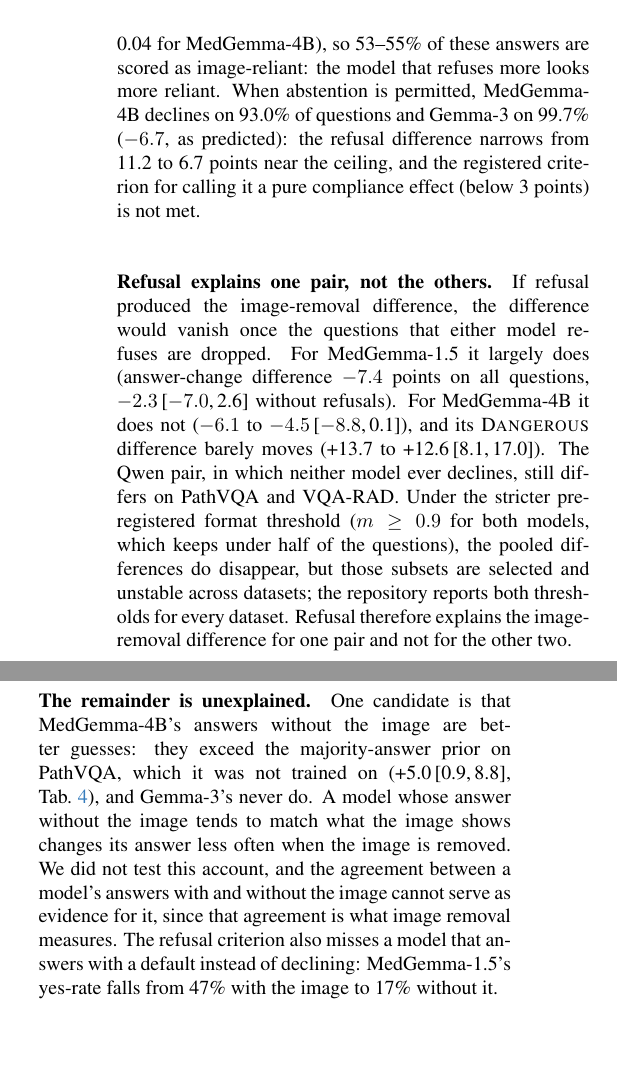
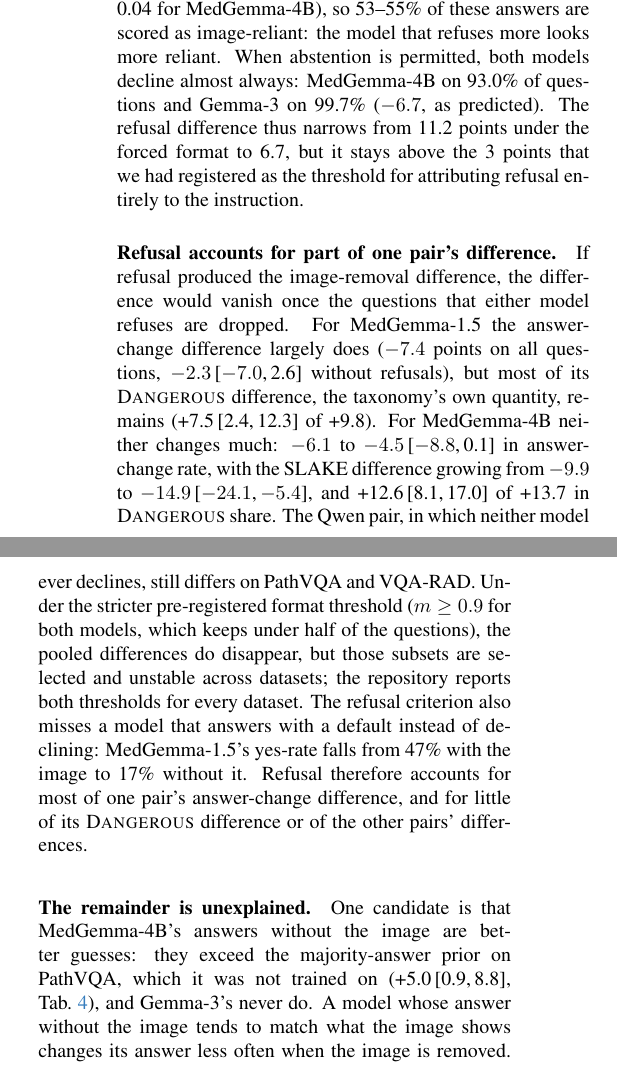
Before and after one commit to thaitri2005/Medvlm-Image-Reliance, a LaTeX paper (report/main.tex): two parts of the columns of page 8 of 14, joined at a grey line, cut so that both start at the same text. Compiled offline with pdfLaTeX.

Commit message:
Review round 3: final wording fixes from the verification pass
- Section 4.2: the 60.5-point gap is derived on the page (-12.5 vs +48.0 on the 367 questions)
- Section 4.3: refusal accounts for most of one pair's answer-change difference and little of its Dangerous-share
  difference; abstention paragraph and the 'unexplained remainder' paragraph simplified
- Section 4.4: 2w, not w, is a quarter to a third of the follow rate on PathVQA; VQA-RAD sentence clarified
- README: 'no disagreement is shown' on held-out data instead of 'do not disagree'
- PREREGISTRATION section 20 item 8 records rounds 2 and 3

```diff
--- a/report/main.tex
+++ b/report/main.tex
@@ -479,9 +479,10 @@
 MedGemma-4B on 219 (18\%) and MedGemma-1.5 on 8 (\cref{fig:abst}); MedVLThinker and Qwen2.5-VL never decline. On
 declined questions, the forced answer is predominantly \emph{no} and unrelated to the model's answer with the
 image ($\kappa=-0.01$ for Gemma-3, 0.04 for MedGemma-4B), so 53--55\% of these answers are scored as
-image-reliant: the model that refuses more looks more reliant. When abstention is permitted, MedGemma-4B declines on 93.0\% of questions and Gemma-3 on 99.7\%
-($-6.7$, as predicted): the refusal difference narrows from 11.2 to 6.7 points near the ceiling, and the
-registered criterion for calling it a pure compliance effect (below 3 points) is not met.
+image-reliant: the model that refuses more looks more reliant. When abstention is permitted, both models decline almost always: MedGemma-4B on 93.0\% of questions and Gemma-3
+on 99.7\% ($-6.7$, as predicted). The refusal difference thus narrows from 11.2 points under the forced format to
+6.7, but it stays above the 3 points that we had registered as the threshold for attributing refusal entirely to
+the instruction.
 
 \begin{figure}[t]
 \centering
@@ -493,23 +494,24 @@
 \label{fig:abst}
 \end{figure}
 
-\paragraph{Refusal explains one pair, not the others.} If refusal produced the image-removal difference, the
-difference would vanish once the questions that either model refuses are dropped. For MedGemma-1.5 it largely does
-(answer-change difference $-7.4$ points on all questions, $-2.3$\ci{$-7.0$}{2.6} without refusals). For
-MedGemma-4B it does not ($-6.1$ to $-4.5$\ci{$-8.8$}{0.1}), and its \dang{} difference barely moves (+13.7 to
-+12.6\ci{8.1}{17.0}). The Qwen pair, in which neither model ever declines, still differs on PathVQA and VQA-RAD.
-Under the stricter pre-registered format threshold ($m\ge0.9$ for both models, which keeps under half of the
-questions), the pooled differences do disappear, but those subsets are selected and unstable across datasets; the
-repository reports both thresholds for every dataset. Refusal therefore explains the image-removal difference for
-one pair and not for the other two.
+\paragraph{Refusal accounts for part of one pair's difference.} If refusal produced the image-removal difference,
+the difference would vanish once the questions that either model refuses are dropped. For MedGemma-1.5 the
+answer-change difference largely does ($-7.4$ points on all questions, $-2.3$\ci{$-7.0$}{2.6} without refusals),
+but most of its \dang{} difference, the taxonomy's own quantity, remains (+7.5\ci{2.4}{12.3} of +9.8). For
+MedGemma-4B neither changes much: $-6.1$ to $-4.5$\ci{$-8.8$}{0.1} in answer-change rate, with the SLAKE difference
+growing from $-9.9$ to $-14.9$\ci{$-24.1$}{$-5.4$}, and +12.6\ci{8.1}{17.0} of +13.7 in \dang{} share. The Qwen
+pair, in which neither model ever declines, still differs on PathVQA and VQA-RAD. Under the stricter
+pre-registered format threshold ($m\ge0.9$ for both models, which keeps under half of the questions), the pooled
+differences do disappear, but those subsets are selected and unstable across datasets; the repository reports
+both thresholds for every dataset. The refusal criterion also misses a model that answers with a default instead
+of declining: MedGemma-1.5's yes-rate falls from 47\% with the image to 17\% without it. Refusal therefore
+accounts for most of one pair's answer-change difference, and for little of its \dang{} difference or of the
+other pairs' differences.
 
 \paragraph{The remainder is unexplained.} One candidate is that MedGemma-4B's answers without the image are better
 guesses: they exceed the majority-answer prior on PathVQA, which it was not trained on (+5.0\ci{0.9}{8.8},
 \cref{tab:tests}), and Gemma-3's never do. A model whose answer without the image tends to match what the image
-shows changes its answer less often when the image is removed. We did not test this account, and the agreement
-between a model's answers with and without the image cannot serve as evidence for it, since that agreement is
-what image removal measures. The refusal criterion also misses a model that answers with a default instead of
-declining: MedGemma-1.5's yes-rate falls from 47\% with the image to 17\% without it.
+shows changes its answer less often when the image is removed. We did not test this account.
 
 \paragraph{What the \dang{} share contains.} Two properties of the \dang{} share qualify the 13.7-point excess.
 First, much of any \dang{} share on yes/no questions is chance, since an answer counts as image-independent
```
Also changed, not shown: docs/PREREGISTRATION.md (+6 -0 lines), docs/RESULTS.md (+4 -3 lines), report/poster/poster.tex (+1 -1 lines), README.md, report/main.pdf, report/poster/poster.pdf, report/main.tex (37 more changed lines).
